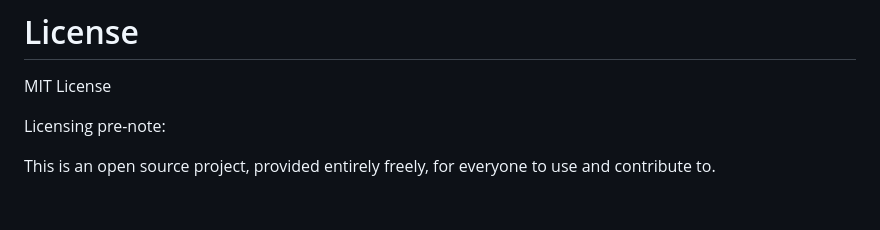
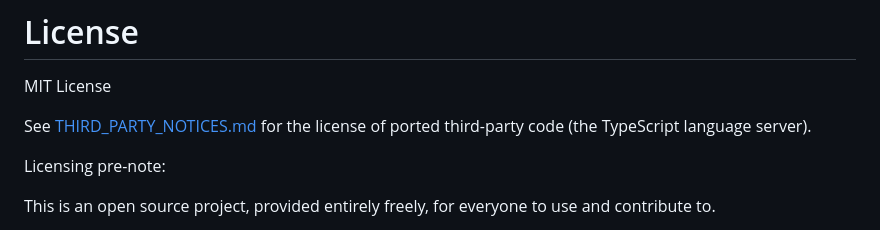
Before and after one commit to Humususus/refined-denizenScript, a Markdown page: readme.md, the part around the change. Rendered like a GitHub page; blank space fills up the shorter version.

```diff
--- a/readme.md
+++ b/readme.md
@@ -96,6 +96,8 @@ If you make improvements that could benefit the community, please consider contr
 
 MIT License
 
+See [THIRD_PARTY_NOTICES.md](THIRD_PARTY_NOTICES.md) for the license of ported third-party code (the TypeScript language server).
+
 Licensing pre-note:
 
 This is an open source project, provided entirely freely, for everyone to use and contribute to.
```
Also changed, not shown: THIRD_PARTY_NOTICES.md (added, +35 -0 lines).
